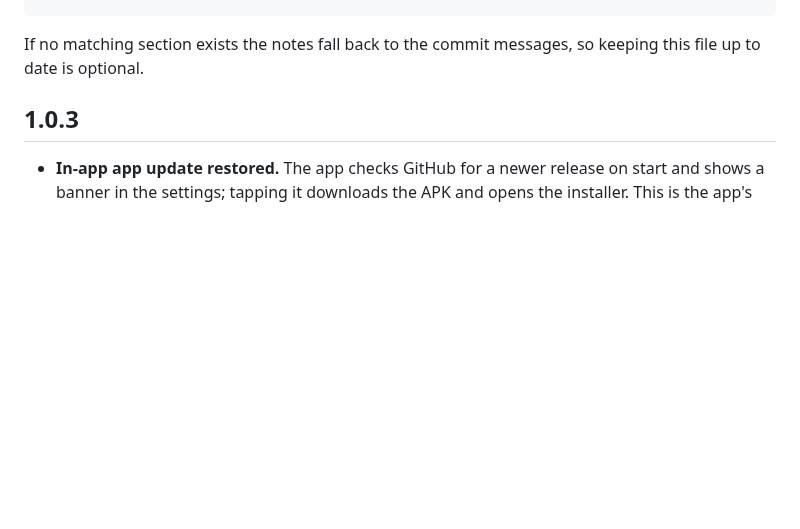
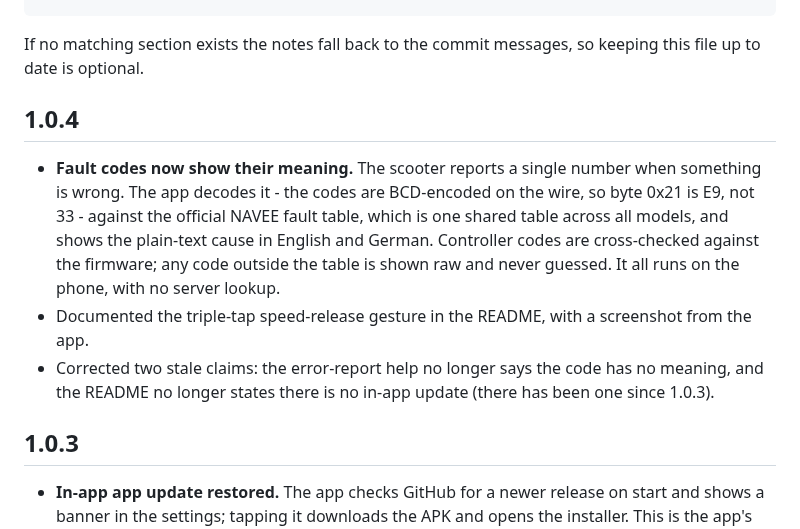
Before and after one commit to Laufbursche42/nv-lb-edition, a Markdown page: CHANGELOG.md, the part around the change. Drawn GitHub-style; blank space fills up the shorter version.

```diff
--- a/CHANGELOG.md
+++ b/CHANGELOG.md
@@ -15,6 +15,12 @@ To hand-write the notes for a release, add a section headed with its version num
     - Corrected the immobilizer help text
 
 If no matching section exists the notes fall back to the commit messages, so keeping this file up to date is optional.
+
+## 1.0.4
+
+- **Fault codes now show their meaning.** The scooter reports a single number when something is wrong. The app decodes it - the codes are BCD-encoded on the wire, so byte 0x21 is E9, not 33 - against the official NAVEE fault table, which is one shared table across all models, and shows the plain-text cause in English and German. Controller codes are cross-checked against the firmware; any code outside the table is shown raw and never guessed. It all runs on the phone, with no server lookup.
+- Documented the triple-tap speed-release gesture in the README, with a screenshot from the app.
+- Corrected two stale claims: the error-report help no longer says the code has no meaning, and the README no longer states there is no in-app update (there has been one since 1.0.3).
 
 ## 1.0.3
 
```
Also changed, not shown: README.md (+6 -3 lines), screenshots/livetoggle.png (added), 3 other files.
